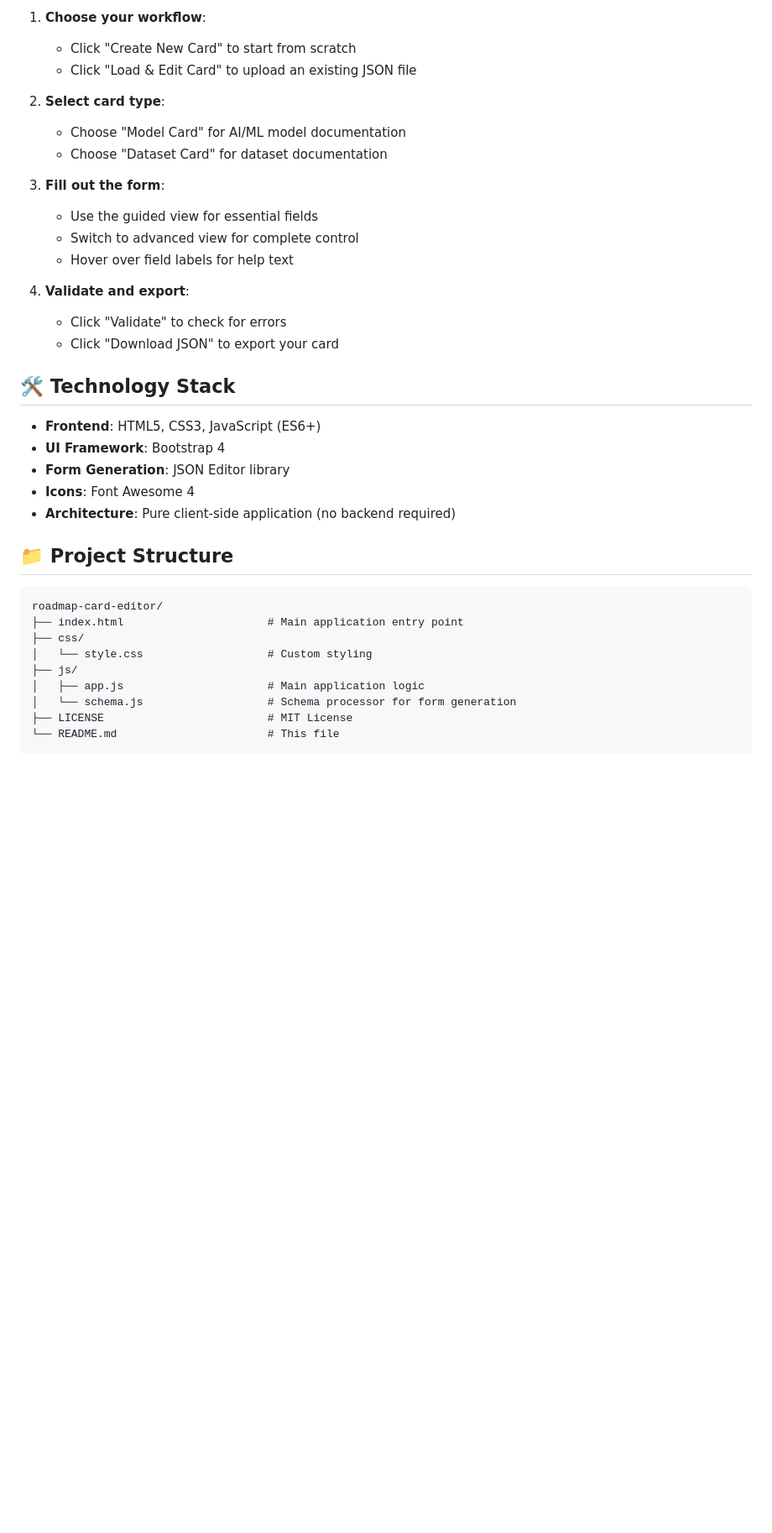
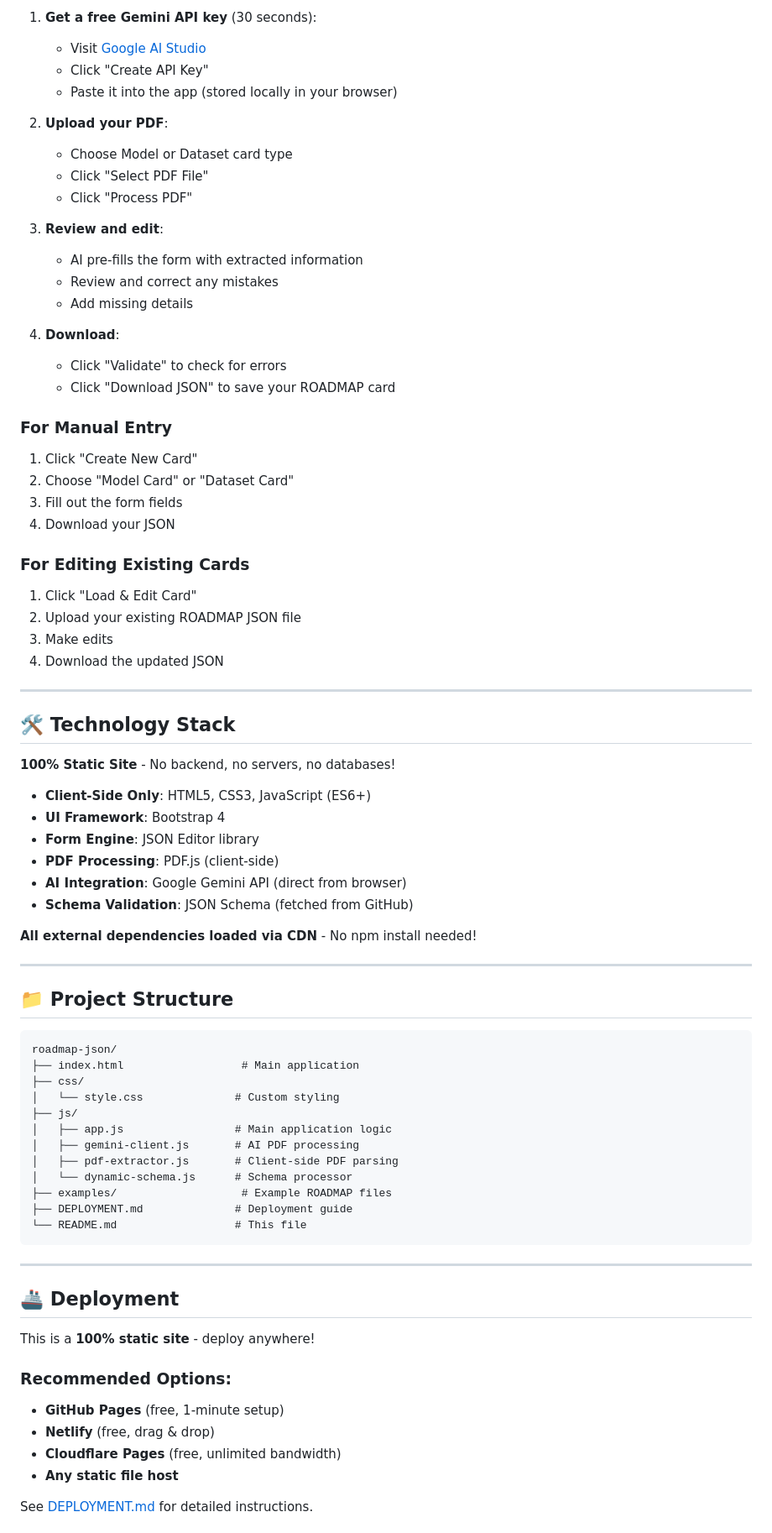
Before and after one commit to straus91/roadmap-json, a Markdown page: README.md, the part around one of its changes. Shown at 84% size. Rendered like a GitHub page; blank space fills up the shorter version.

````diff
--- a/README.md
+++ b/README.md
@@ -74,39 +83,82 @@ Visit the live demo: **[https://roadmap-json-extractor-e8vlz5526.vercel.app/](ht
 
-1. **Choose your workflow**:
-   - Click "Create New Card" to start from scratch
-   - Click "Load & Edit Card" to upload an existing JSON file
+1. **Get a free Gemini API key** (30 seconds):
+   - Visit [Google AI Studio](https://aistudio.google.com/app/apikey)
+   - Click "Create API Key"
+   - Paste it into the app (stored locally in your browser)
 
-2. **Select card type**:
-   - Choose "Model Card" for AI/ML model documentation
-   - Choose "Dataset Card" for dataset documentation
+2. **Upload your PDF**:
+   - Choose Model or Dataset card type
+   - Click "Select PDF File"
+   - Click "Process PDF"
 
-3. **Fill out the form**:
-   - Use the guided view for essential fields
-   - Switch to advanced view for complete control
-   - Hover over field labels for help text
+3. **Review and edit**:
+   - AI pre-fills the form with extracted information
+   - Review and correct any mistakes
+   - Add missing details
 
-4. **Validate and export**:
+4. **Download**:
    - Click "Validate" to check for errors
-   - Click "Download JSON" to export your card
+   - Click "Download JSON" to save your ROADMAP card
+
+### For Manual Entry
+
+1. Click "Create New Card"
+2. Choose "Model Card" or "Dataset Card"
+3. Fill out the form fields
+4. Download your JSON
+
+### For Editing Existing Cards
+
+1. Click "Load & Edit Card"
+2. Upload your existing ROADMAP JSON file
+3. Make edits
+4. Download the updated JSON
+
+---
 
 ## 🛠️ Technology Stack
 
-- **Frontend**: HTML5, CSS3, JavaScript (ES6+)
+**100% Static Site** - No backend, no servers, no databases!
+
+- **Client-Side Only**: HTML5, CSS3, JavaScript (ES6+)
 - **UI Framework**: Bootstrap 4
-- **Form Generation**: JSON Editor library
-- **Icons**: Font Awesome 4
-- **Architecture**: Pure client-side application (no backend required)
+- **Form Engine**: JSON Editor library
+- **PDF Processing**: PDF.js (client-side)
+- **AI Integration**: Google Gemini API (direct from browser)
+- **Schema Validation**: JSON Schema (fetched from GitHub)
+
+**All external dependencies loaded via CDN** - No npm install needed!
+
+---
 
 ## 📁 Project Structure
 
 ```
-roadmap-card-editor/
-├── index.html                      # Main application entry point
+roadmap-json/
+├── index.html                  # Main application
 ├── css/
-│   └── style.css                   # Custom styling
+│   └── style.css              # Custom styling
 ├── js/
-│   ├── app.js                      # Main application logic
-│   └── schema.js                   # Schema processor for form generation
-├── LICENSE                         # MIT License
-└── README.md                       # This file
+│   ├── app.js                 # Main application logic
+│   ├── gemini-client.js       # AI PDF processing
+│   ├── pdf-extractor.js       # Client-side PDF parsing
+│   └── dynamic-schema.js      # Schema processor
+├── examples/                   # Example ROADMAP files
+├── DEPLOYMENT.md              # Deployment guide
+└── README.md                  # This file
 ```
+
+---
+
+## 🚢 Deployment
+
+This is a **100% static site** - deploy anywhere!
+
+### Recommended Options:
+- **GitHub Pages** (free, 1-minute setup)
+- **Netlify** (free, drag & drop)
+- **Cloudflare Pages** (free, unlimited bandwidth)
+- **Any static file host**
+
+See [DEPLOYMENT.md](DEPLOYMENT.md) for detailed instructions.
+
````
Also changed, not shown: other parts of README.md (+117 -49 lines).
